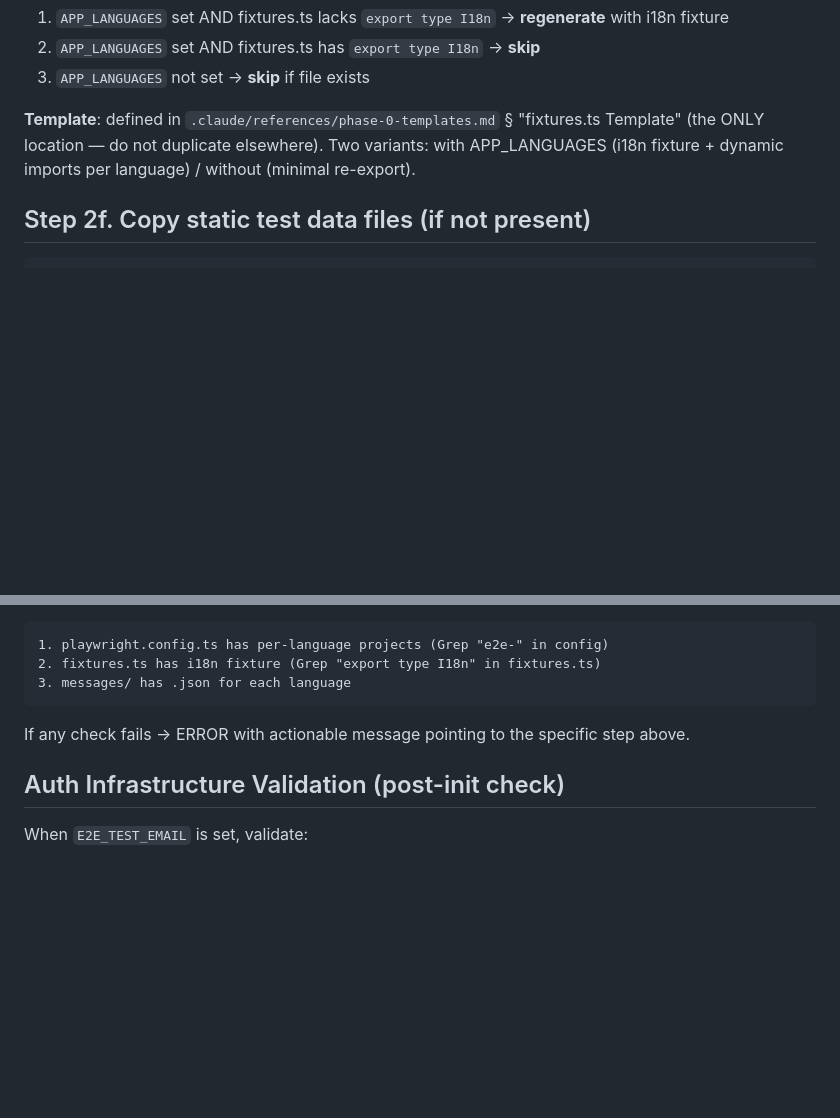
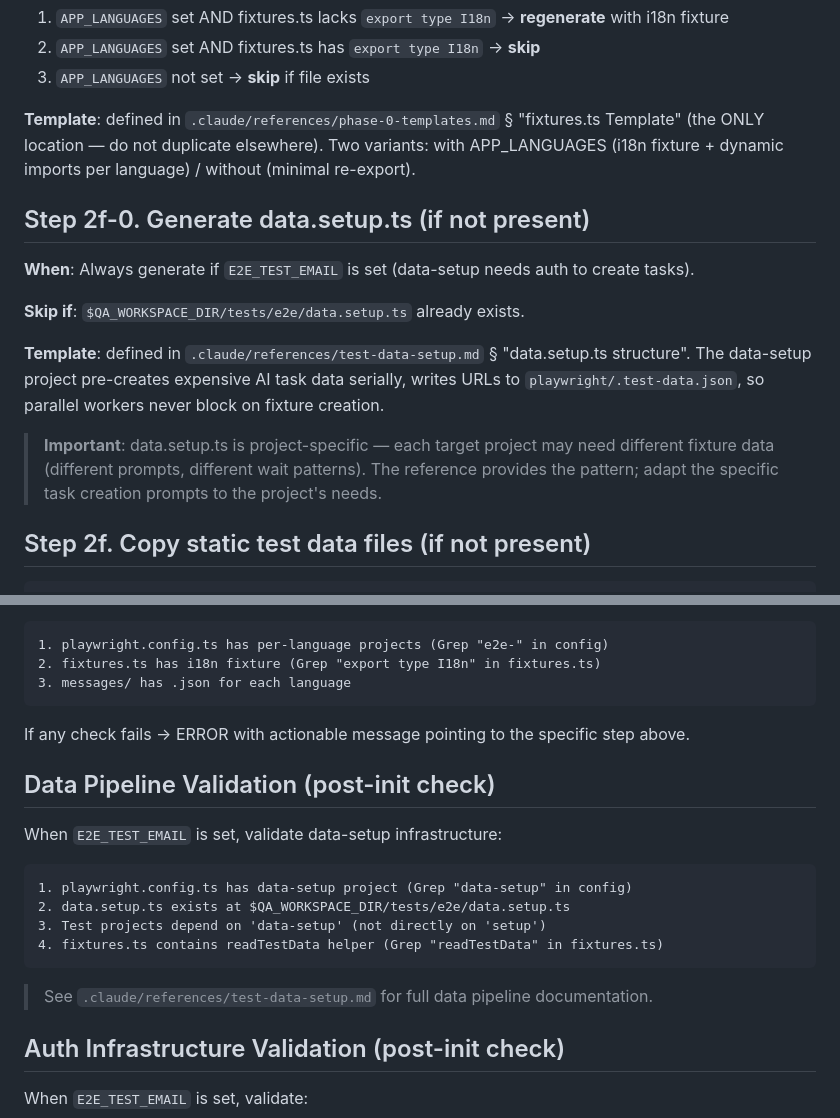
Before and after one commit to chenyubao2000-cell/qa_agent, a Markdown page: .claude/references/phase-0-workspace-init.md, 2 parts joined by grey strips. GitHub-like rendering; blank space fills up the shorter version.

````diff
--- a/.claude/references/phase-0-workspace-init.md
+++ b/.claude/references/phase-0-workspace-init.md
@@ -89,6 +89,17 @@ Key features: dotenv config, auth setup project with `dependencies: ['setup']`,
 **Template**: defined in `.claude/references/phase-0-templates.md` § "fixtures.ts Template" (the ONLY location — do not duplicate elsewhere).
 Two variants: with APP_LANGUAGES (i18n fixture + dynamic imports per language) / without (minimal re-export).
 
+## Step 2f-0. Generate data.setup.ts (if not present)
+
+**When**: Always generate if `E2E_TEST_EMAIL` is set (data-setup needs auth to create tasks).
+
+**Skip if**: `$QA_WORKSPACE_DIR/tests/e2e/data.setup.ts` already exists.
+
+**Template**: defined in `.claude/references/test-data-setup.md` § "data.setup.ts structure".
+The data-setup project pre-creates expensive AI task data serially, writes URLs to `playwright/.test-data.json`, so parallel workers never block on fixture creation.
+
+> **Important**: data.setup.ts is project-specific — each target project may need different fixture data (different prompts, different wait patterns). The reference provides the pattern; adapt the specific task creation prompts to the project's needs.
+
 ## Step 2f. Copy static test data files (if not present)
 
 ```
@@ -113,6 +124,19 @@ When `APP_LANGUAGES` is set, validate infrastructure is complete:
 
 If any check fails → ERROR with actionable message pointing to the specific step above.
 
+## Data Pipeline Validation (post-init check)
+
+When `E2E_TEST_EMAIL` is set, validate data-setup infrastructure:
+
+```
+1. playwright.config.ts has data-setup project (Grep "data-setup" in config)
+2. data.setup.ts exists at $QA_WORKSPACE_DIR/tests/e2e/data.setup.ts
+3. Test projects depend on 'data-setup' (not directly on 'setup')
+4. fixtures.ts contains readTestData helper (Grep "readTestData" in fixtures.ts)
+```
+
+> See `.claude/references/test-data-setup.md` for full data pipeline documentation.
+
 ## Auth Infrastructure Validation (post-init check)
 
 When `E2E_TEST_EMAIL` is set, validate:
````
Also changed, not shown: .claude/references/phase-0-templates.md (+16 -6 lines), .claude/references/test-data-setup.md (added, +182 -0 lines).
